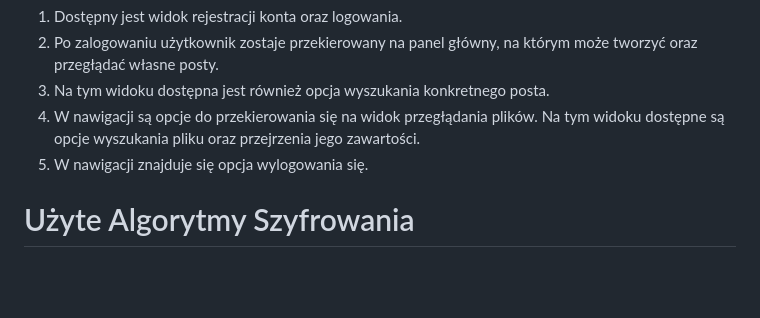
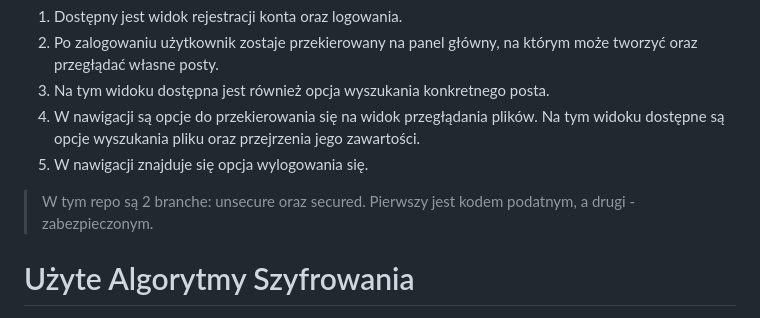
Before and after one commit to chulan13/Svitlana159852, a Markdown page: README.md, the part around the change. GitHub-like rendering; blank space fills up the shorter version.

```diff
--- a/README.md
+++ b/README.md
@@ -10,6 +10,7 @@ Niewielka aplikacja webowa do przechowania własnych notatek (dalej: postów) **
 4. W nawigacji są opcje do przekierowania się na widok przegłądania plików. Na tym widoku dostępne są opcje wyszukania pliku oraz przejrzenia jego zawartości.
 5. W nawigacji znajduje się opcja wylogowania się.
 
+> W tym repo są 2 branche: unsecure oraz secured. Pierwszy jest kodem podatnym, a drugi - zabezpieczonym.
 
 # Użyte Algorytmy Szyfrowania
 
```
